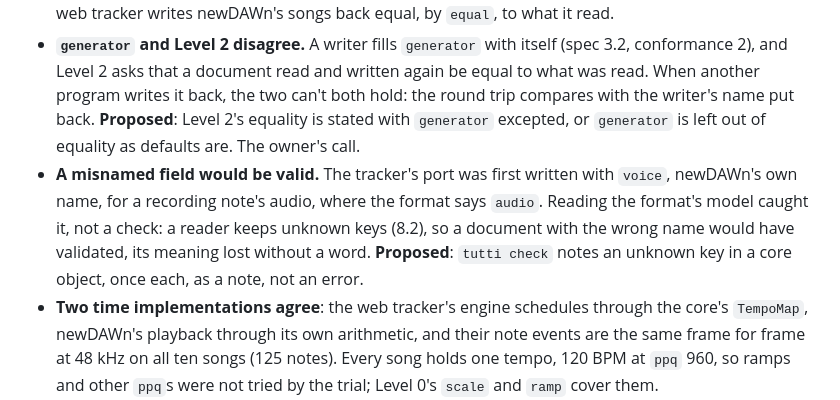
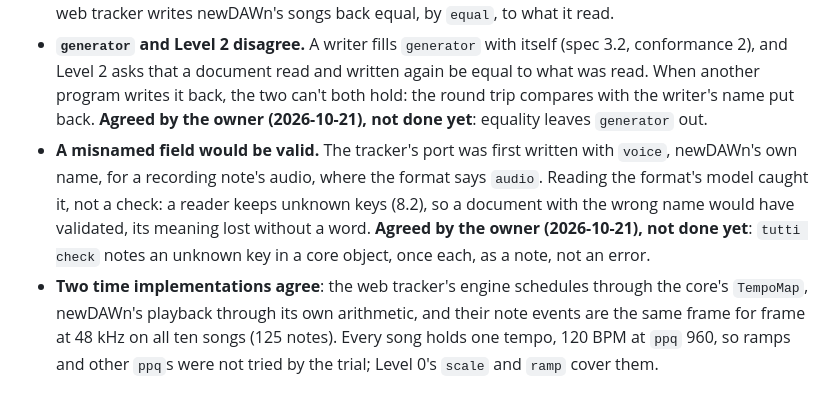
Before and after one commit to mxm-audio/tutti, a Markdown page: NOTES.md, the part around the change. Drawn GitHub-style.

Commit message:
NOTES: the owner agreed to the trial's two proposals (not done yet)
Co-Authored-By: Claude Opus 5.5 <noreply@anthropic.com>

```diff
--- a/NOTES.md
+++ b/NOTES.md
@@ -197,13 +197,14 @@ in newDAWn come back.
 - **`generator` and Level 2 disagree.** A writer fills `generator` with itself (spec 3.2,
   conformance 2), and Level 2 asks that a document read and written again be equal to what was
   read. When another program writes it back, the two can't both hold: the round trip compares
-  with the writer's name put back. **Proposed**: Level 2's equality is stated with `generator`
-  excepted, or `generator` is left out of equality as defaults are. The owner's call.
+  with the writer's name put back. **Agreed by the owner (2026-10-21), not done yet**: equality
+  leaves `generator` out.
 - **A misnamed field would be valid.** The tracker's port was first written with `voice`,
   newDAWn's own name, for a recording note's audio, where the format says `audio`. Reading the
   format's model caught it, not a check: a reader keeps unknown keys (8.2), so a document with
-  the wrong name would have validated, its meaning lost without a word. **Proposed**: `tutti
-  check` notes an unknown key in a core object, once each, as a note, not an error.
+  the wrong name would have validated, its meaning lost without a word. **Agreed by the owner
+  (2026-10-21), not done yet**: `tutti check` notes an unknown key in a core object, once each,
+  as a note, not an error.
 - **Two time implementations agree**: the web tracker's engine schedules through the core's
   `TempoMap`, newDAWn's playback through its own arithmetic, and their note events are the same
   frame for frame at 48 kHz on all ten songs (125 notes). Every song holds one tempo, 120 BPM
```
